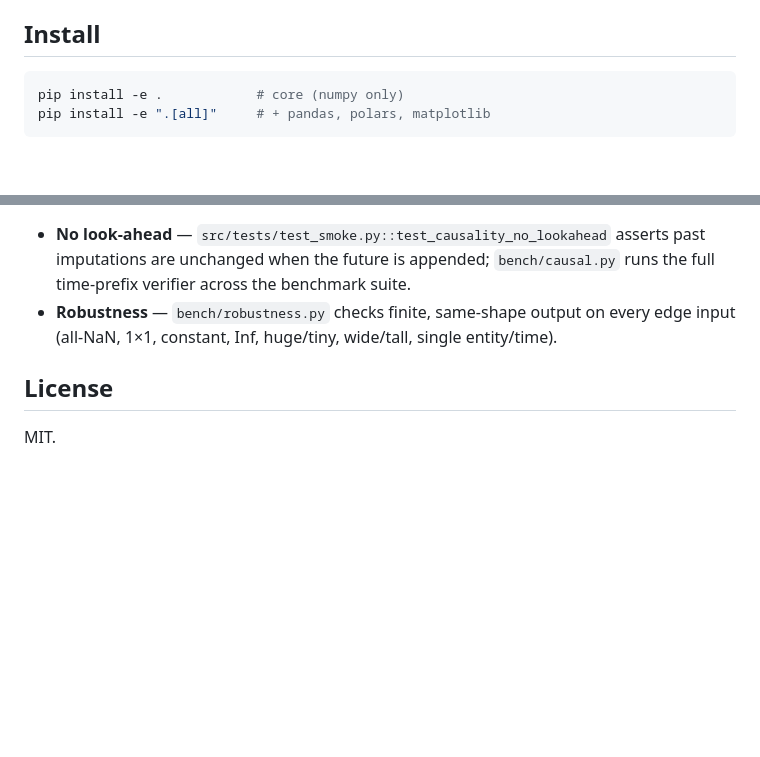
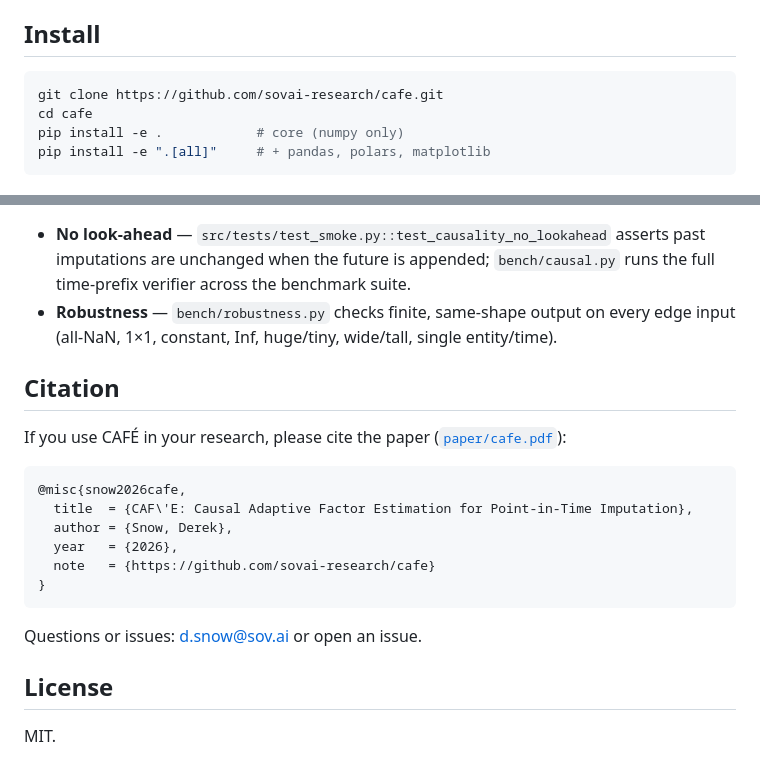
Before and after one commit to sovai-research/cafe, a Markdown page: README.md, 2 parts joined by grey strips. Rendered like a GitHub page; blank space fills up the shorter version.

Commit message:
README: add clone instructions and citation/contact for public release
Co-Authored-By: Claude Opus 4.8 (1M context) <noreply@anthropic.com>

````diff
--- a/README.md
+++ b/README.md
@@ -61,6 +61,8 @@ at all. Published numbers come from one reconciled registry
 ## Install
 
 ```bash
+git clone https://github.com/sovai-research/cafe.git
+cd cafe
 pip install -e .            # core (numpy only)
 pip install -e ".[all]"     # + pandas, polars, matplotlib
 ```
@@ -220,6 +222,21 @@ history); `src/cafe/` is the packaged product. Both share the same estimator.
 - **Robustness** — `bench/robustness.py` checks finite, same-shape output on every edge
   input (all-NaN, 1×1, constant, Inf, huge/tiny, wide/tall, single entity/time).
 
+## Citation
+
+If you use CAFÉ in your research, please cite the paper ([`paper/cafe.pdf`](paper/cafe.pdf)):
+
+```bibtex
+@misc{snow2026cafe,
+  title  = {CAF\'E: Causal Adaptive Factor Estimation for Point-in-Time Imputation},
+  author = {Snow, Derek},
+  year   = {2026},
+  note   = {https://github.com/sovai-research/cafe}
+}
+```
+
+Questions or issues: [d.snow@sov.ai](mailto:d.snow@sov.ai) or open an issue.
+
 ## License
 
 MIT.
````
